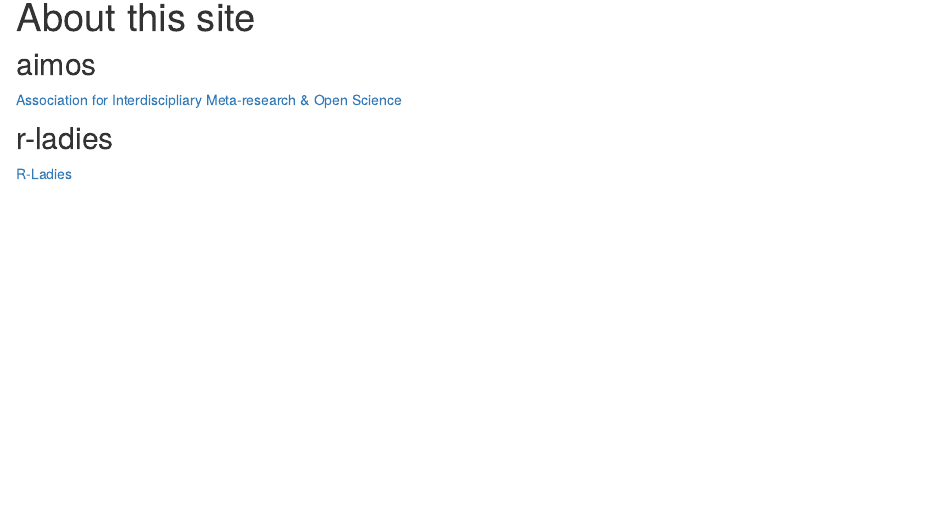
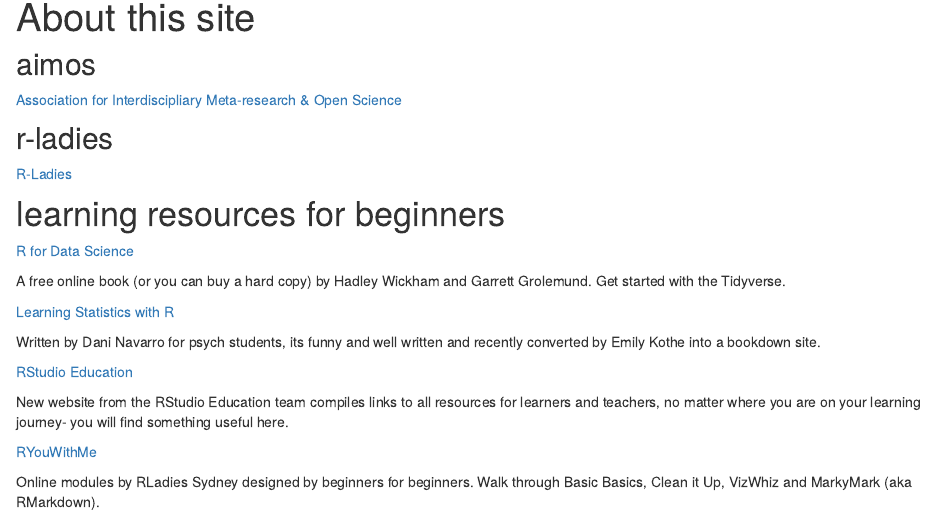
Before and after one commit to softloud/AIMOSworkshop, an R Markdown document (about.Rmd): the page in a window 1100 px wide, from 90 px down. Rendered offline with R 4.5, knitr and Pandoc, with nearby package versions; drawn as R Markdown's standard HTML page in place of the format the file asks for.

Commit message:
add learning resources to about

```diff
--- a/about.Rmd
+++ b/about.Rmd
@@ -15,3 +17,22 @@
 ## r-ladies
 
 [R-Ladies](https://rladies.org/)
+
+
+# learning resources for beginners
+
+[R for Data Science](https://r4ds.had.co.nz/)
+
+A free online book (or you can buy a hard copy) by Hadley Wickham and Garrett Grolemund. Get started with the Tidyverse.
+
+[Learning Statistics with R](https://learningstatisticswithr-bookdown.netlify.com/)
+
+Written by Dani Navarro for psych students, its funny and well written and recently converted by Emily Kothe into a bookdown site.
+
+[RStudio Education](https://education.rstudio.com/)
+
+New website from the RStudio Education team compiles links to all resources for learners and teachers, no matter where you are on your learning journey- you will find something useful here.
+
+[RYouWithMe](https://rladiessydney.org/courses/ryouwithme/)
+
+Online modules by RLadies Sydney designed by beginners for beginners. Walk through Basic Basics, Clean it Up, VizWhiz and MarkyMark (aka RMarkdown).
```
Also changed, not shown: about.Rmd (2 more changed lines).
